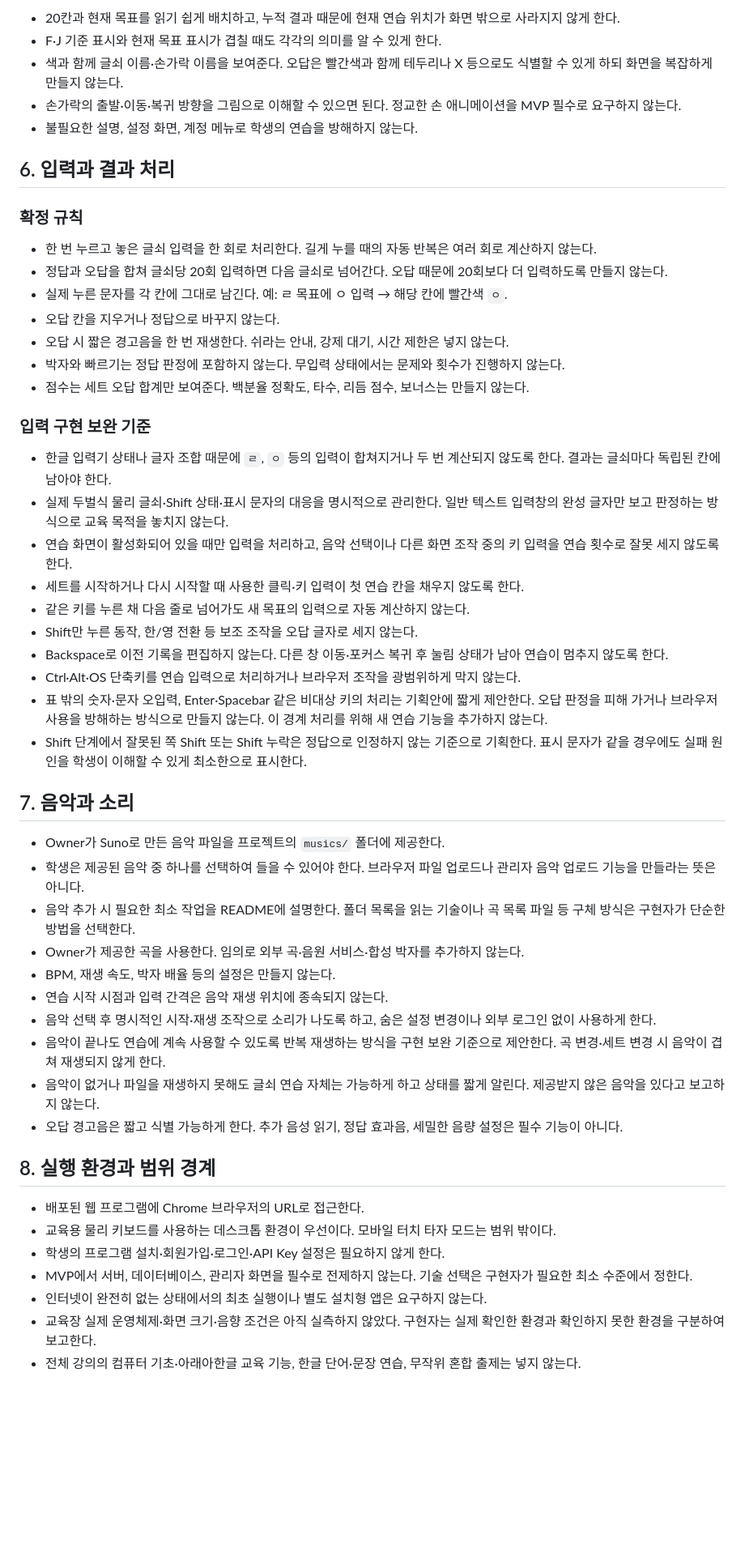
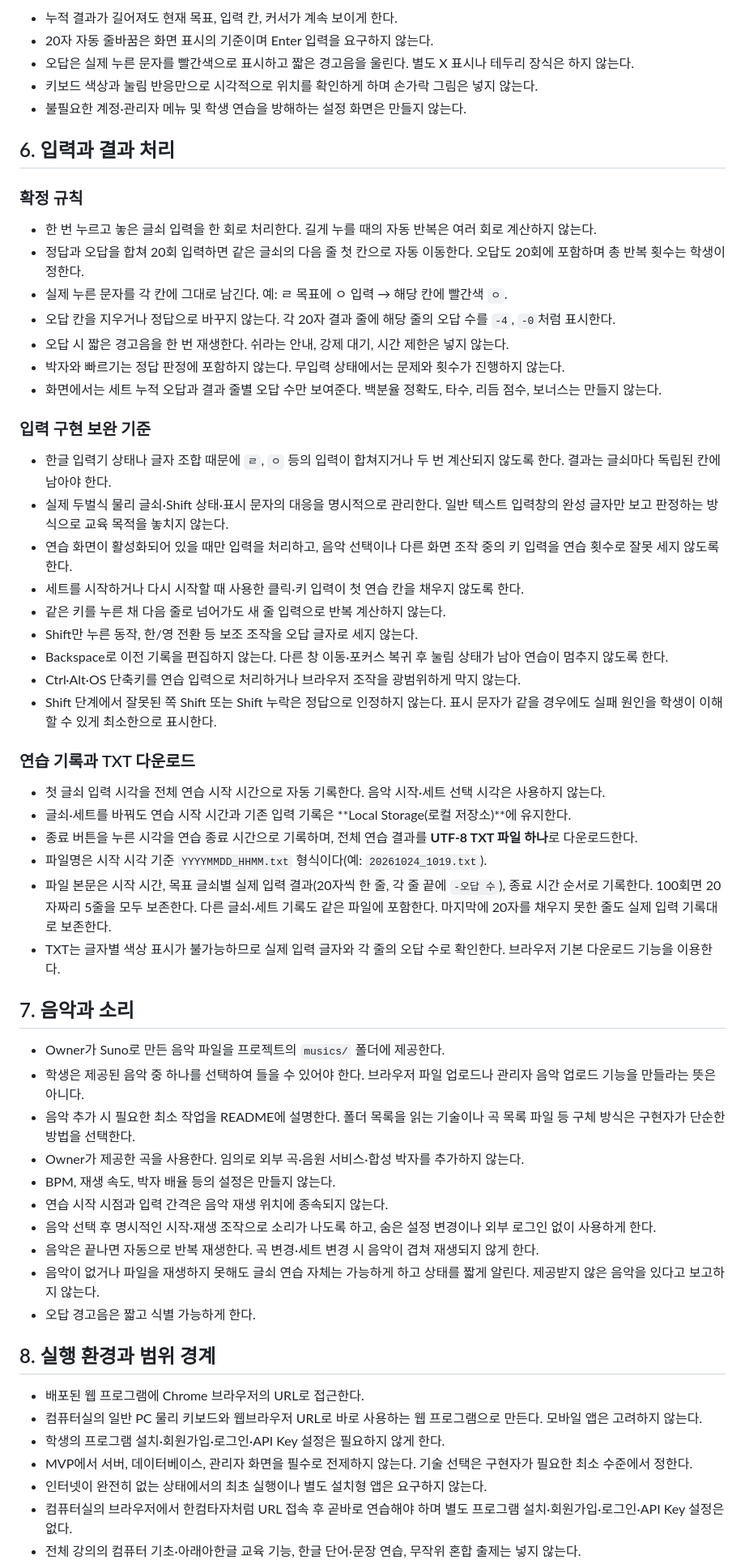
Before and after one commit to tonykks/hangul-key-start, a Markdown page: project-intent.md, the part around one of its changes. Shown at 81% size. GitHub-like rendering; blank space fills up the shorter version.

```diff
--- a/project-intent.md
+++ b/project-intent.md
@@ -128,21 +125,21 @@
 
-- 20칸과 현재 목표를 읽기 쉽게 배치하고, 누적 결과 때문에 현재 연습 위치가 화면 밖으로 사라지지 않게 한다.
-- F·J 기준 표시와 현재 목표 표시가 겹칠 때도 각각의 의미를 알 수 있게 한다.
-- 색과 함께 글쇠 이름·손가락 이름을 보여준다. 오답은 빨간색과 함께 테두리나 X 등으로도 식별할 수 있게 하되 화면을 복잡하게 만들지 않는다.
-- 손가락의 출발·이동·복귀 방향을 그림으로 이해할 수 있으면 된다. 정교한 손 애니메이션을 MVP 필수로 요구하지 않는다.
-- 불필요한 설명, 설정 화면, 계정 메뉴로 학생의 연습을 방해하지 않는다.
+- 누적 결과가 길어져도 현재 목표, 입력 칸, 커서가 계속 보이게 한다.
+- 20자 자동 줄바꿈은 화면 표시의 기준이며 Enter 입력을 요구하지 않는다.
+- 오답은 실제 누른 문자를 빨간색으로 표시하고 짧은 경고음을 울린다. 별도 X 표시나 테두리 장식은 하지 않는다.
+- 키보드 색상과 눌림 반응만으로 시각적으로 위치를 확인하게 하며 손가락 그림은 넣지 않는다.
+- 불필요한 계정·관리자 메뉴 및 학생 연습을 방해하는 설정 화면은 만들지 않는다.
 
 ## 6. 입력과 결과 처리
 
 ### 확정 규칙
 
 - 한 번 누르고 놓은 글쇠 입력을 한 회로 처리한다. 길게 누를 때의 자동 반복은 여러 회로 계산하지 않는다.
-- 정답과 오답을 합쳐 글쇠당 20회 입력하면 다음 글쇠로 넘어간다. 오답 때문에 20회보다 더 입력하도록 만들지 않는다.
+- 정답과 오답을 합쳐 20회 입력하면 같은 글쇠의 다음 줄 첫 칸으로 자동 이동한다. 오답도 20회에 포함하며 총 반복 횟수는 학생이 정한다.
 - 실제 누른 문자를 각 칸에 그대로 남긴다. 예: ㄹ 목표에 ㅇ 입력 → 해당 칸에 빨간색 `ㅇ`.
-- 오답 칸을 지우거나 정답으로 바꾸지 않는다.
+- 오답 칸을 지우거나 정답으로 바꾸지 않는다. 각 20자 결과 줄에 해당 줄의 오답 수를 `-4`, `-0`처럼 표시한다.
 - 오답 시 짧은 경고음을 한 번 재생한다. 쉬라는 안내, 강제 대기, 시간 제한은 넣지 않는다.
 - 박자와 빠르기는 정답 판정에 포함하지 않는다. 무입력 상태에서는 문제와 횟수가 진행하지 않는다.
-- 점수는 세트 오답 합계만 보여준다. 백분율 정확도, 타수, 리듬 점수, 보너스는 만들지 않는다.
+- 화면에서는 세트 누적 오답과 결과 줄별 오답 수만 보여준다. 백분율 정확도, 타수, 리듬 점수, 보너스는 만들지 않는다.
 
 ### 입력 구현 보완 기준
 
@@ -150,12 +147,20 @@
 - 실제 두벌식 물리 글쇠·Shift 상태·표시 문자의 대응을 명시적으로 관리한다. 일반 텍스트 입력창의 완성 글자만 보고 판정하는 방식으로 교육 목적을 놓치지 않는다.
 - 연습 화면이 활성화되어 있을 때만 입력을 처리하고, 음악 선택이나 다른 화면 조작 중의 키 입력을 연습 횟수로 잘못 세지 않도록 한다.
 - 세트를 시작하거나 다시 시작할 때 사용한 클릭·키 입력이 첫 연습 칸을 채우지 않도록 한다.
-- 같은 키를 누른 채 다음 줄로 넘어가도 새 목표의 입력으로 자동 계산하지 않는다.
+- 같은 키를 누른 채 다음 줄로 넘어가도 새 줄 입력으로 반복 계산하지 않는다.
 - Shift만 누른 동작, 한/영 전환 등 보조 조작을 오답 글자로 세지 않는다.
 - Backspace로 이전 기록을 편집하지 않는다. 다른 창 이동·포커스 복귀 후 눌림 상태가 남아 연습이 멈추지 않도록 한다.
 - Ctrl·Alt·OS 단축키를 연습 입력으로 처리하거나 브라우저 조작을 광범위하게 막지 않는다.
-- 표 밖의 숫자·문자 오입력, Enter·Spacebar 같은 비대상 키의 처리는 기획안에 짧게 제안한다. 오답 판정을 피해 가거나 브라우저 사용을 방해하는 방식으로 만들지 않는다. 이 경계 처리를 위해 새 연습 기능을 추가하지 않는다.
-- Shift 단계에서 잘못된 쪽 Shift 또는 Shift 누락은 정답으로 인정하지 않는 기준으로 기획한다. 표시 문자가 같을 경우에도 실패 원인을 학생이 이해할 수 있게 최소한으로 표시한다.
+- Shift 단계에서 잘못된 쪽 Shift 또는 Shift 누락은 정답으로 인정하지 않는다. 표시 문자가 같을 경우에도 실패 원인을 학생이 이해할 수 있게 최소한으로 표시한다.
+
+### 연습 기록과 TXT 다운로드
+
+- 첫 글쇠 입력 시각을 전체 연습 시작 시간으로 자동 기록한다. 음악 시작·세트 선택 시각은 사용하지 않는다.
+- 글쇠·세트를 바꿔도 연습 시작 시간과 기존 입력 기록은 **Local Storage(로컬 저장소)**에 유지한다.
+- 종료 버튼을 누른 시각을 연습 종료 시간으로 기록하며, 전체 연습 결과를 **UTF-8 TXT 파일 하나**로 다운로드한다.
+- 파일명은 시작 시각 기준 `YYYYMMDD_HHMM.txt` 형식이다(예: `20261024_1019.txt`).
+- 파일 본문은 시작 시간, 목표 글쇠별 실제 입력 결과(20자씩 한 줄, 각 줄 끝에 `-오답 수`), 종료 시간 순서로 기록한다. 100회면 20자짜리 5줄을 모두 보존한다. 다른 글쇠·세트 기록도 같은 파일에 포함한다. 마지막에 20자를 채우지 못한 줄도 실제 입력 기록대로 보존한다.
+- TXT는 글자별 색상 표시가 불가능하므로 실제 입력 글자와 각 줄의 오답 수로 확인한다. 브라우저 기본 다운로드 기능을 이용한다.
 
 ## 7. 음악과 소리
 
@@ -166,16 +171,16 @@
 - BPM, 재생 속도, 박자 배율 등의 설정은 만들지 않는다.
 - 연습 시작 시점과 입력 간격은 음악 재생 위치에 종속되지 않는다.
 - 음악 선택 후 명시적인 시작·재생 조작으로 소리가 나도록 하고, 숨은 설정 변경이나 외부 로그인 없이 사용하게 한다.
-- 음악이 끝나도 연습에 계속 사용할 수 있도록 반복 재생하는 방식을 구현 보완 기준으로 제안한다. 곡 변경·세트 변경 시 음악이 겹쳐 재생되지 않게 한다.
+- 음악은 끝나면 자동으로 반복 재생한다. 곡 변경·세트 변경 시 음악이 겹쳐 재생되지 않게 한다.
 - 음악이 없거나 파일을 재생하지 못해도 글쇠 연습 자체는 가능하게 하고 상태를 짧게 알린다. 제공받지 않은 음악을 있다고 보고하지 않는다.
-- 오답 경고음은 짧고 식별 가능하게 한다. 추가 음성 읽기, 정답 효과음, 세밀한 음량 설정은 필수 기능이 아니다.
+- 오답 경고음은 짧고 식별 가능하게 한다.
 
 ## 8. 실행 환경과 범위 경계
 
 - 배포된 웹 프로그램에 Chrome 브라우저의 URL로 접근한다.
-- 교육용 물리 키보드를 사용하는 데스크톱 환경이 우선이다. 모바일 터치 타자 모드는 범위 밖이다.
+- 컴퓨터실의 일반 PC 물리 키보드와 웹브라우저 URL로 바로 사용하는 웹 프로그램으로 만든다. 모바일 앱은 고려하지 않는다.
 - 학생의 프로그램 설치·회원가입·로그인·API Key 설정은 필요하지 않게 한다.
 - MVP에서 서버, 데이터베이스, 관리자 화면을 필수로 전제하지 않는다. 기술 선택은 구현자가 필요한 최소 수준에서 정한다.
 - 인터넷이 완전히 없는 상태에서의 최초 실행이나 별도 설치형 앱은 요구하지 않는다.
-- 교육장 실제 운영체제·화면 크기·음향 조건은 아직 실측하지 않았다. 구현자는 실제 확인한 환경과 확인하지 못한 환경을 구분하여 보고한다.
+- 컴퓨터실의 브라우저에서 한컴타자처럼 URL 접속 후 곧바로 연습해야 하며 별도 프로그램 설치·회원가입·로그인·API Key 설정은 없다.
 - 전체 강의의 컴퓨터 기초·아래아한글 교육 기능, 한글 단어·문장 연습, 무작위 혼합 출제는 넣지 않는다.
```
Also changed, not shown: other parts of project-intent.md (+58 -60 lines).
